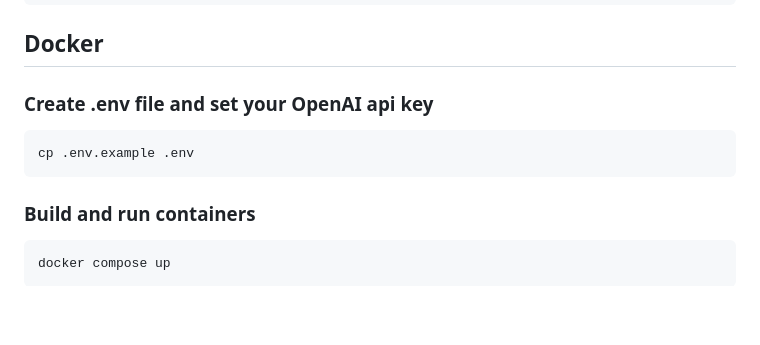
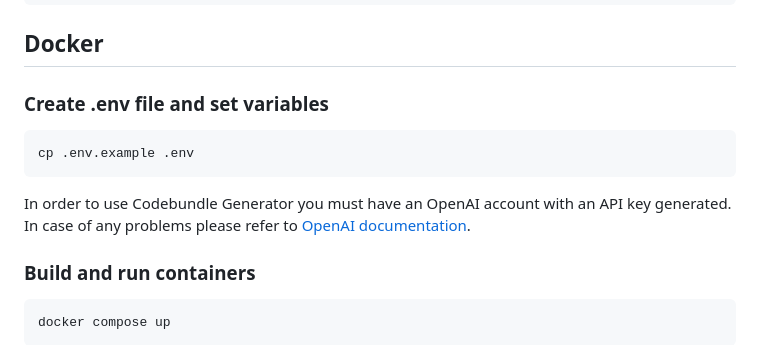
Before and after one commit to Peikae3IWaeG/robotgen, a Markdown page: README.md, the part around the change. Rendered like a GitHub page; blank space fills up the shorter version.

Commit message:
chore(readme): added OpenAI API key hint

````diff
--- a/README.md
+++ b/README.md
@@ -85,11 +85,11 @@ git clone git@github.com:Peikae3IWaeG/robotgen.git
 cd robotgen
 ```
 ## Docker
-### Create .env file and set your OpenAI api key
+### Create .env file and set variables
 ```bash
 cp .env.example .env
 ```
-
+In order to use Codebundle Generator you must have an OpenAI account with an API key generated. In case of any problems please refer to [OpenAI documentation](https://help.openai.com/en/articles/4936850-where-do-i-find-my-secret-api-key).
 ### Build and run containers
 ```bash
 docker compose up
````
